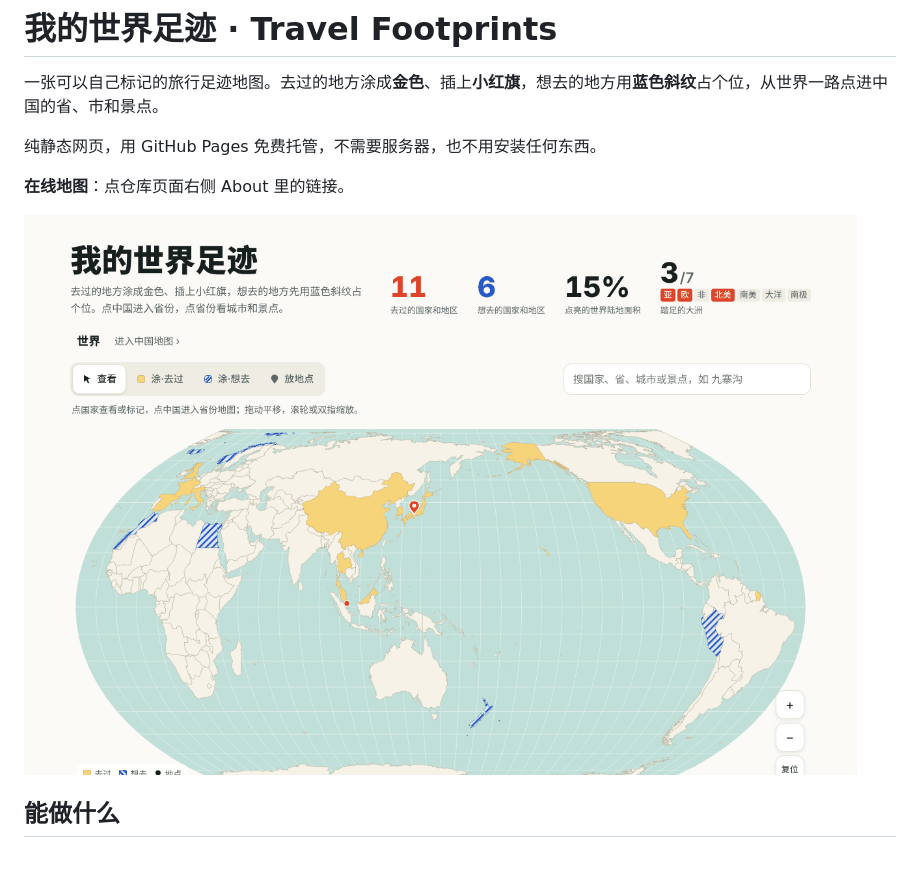
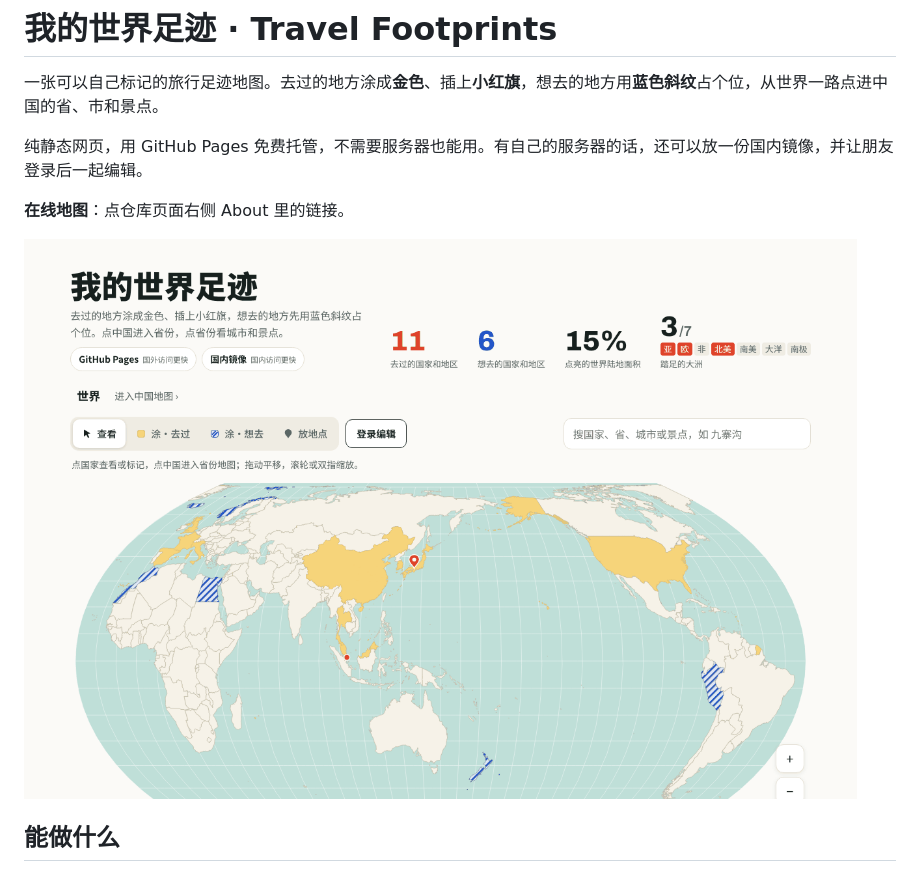
Before and after one commit to Yexika/travel-footprints, a Markdown page: README.md, the part around one of its changes. Drawn GitHub-style; pictures changed too: docs/world.png.

```diff
--- a/README.md
+++ b/README.md
@@ -2,7 +2,7 @@
 
 一张可以自己标记的旅行足迹地图。去过的地方涂成**金色**、插上**小红旗**，想去的地方用**蓝色斜纹**占个位，从世界一路点进中国的省、市和景点。
 
-纯静态网页，用 GitHub Pages 免费托管，不需要服务器，也不用安装任何东西。
+纯静态网页，用 GitHub Pages 免费托管，不需要服务器也能用。有自己的服务器的话，还可以放一份国内镜像，并让朋友登录后一起编辑。
 
 **在线地图**：点仓库页面右侧 About 里的链接。
 
```
Also changed, not shown: other parts of README.md (+42 -3 lines), CHANGELOG.md (+10 -0 lines), docs/china.png, docs/phone.png, docs/province.png, 7 other files.
